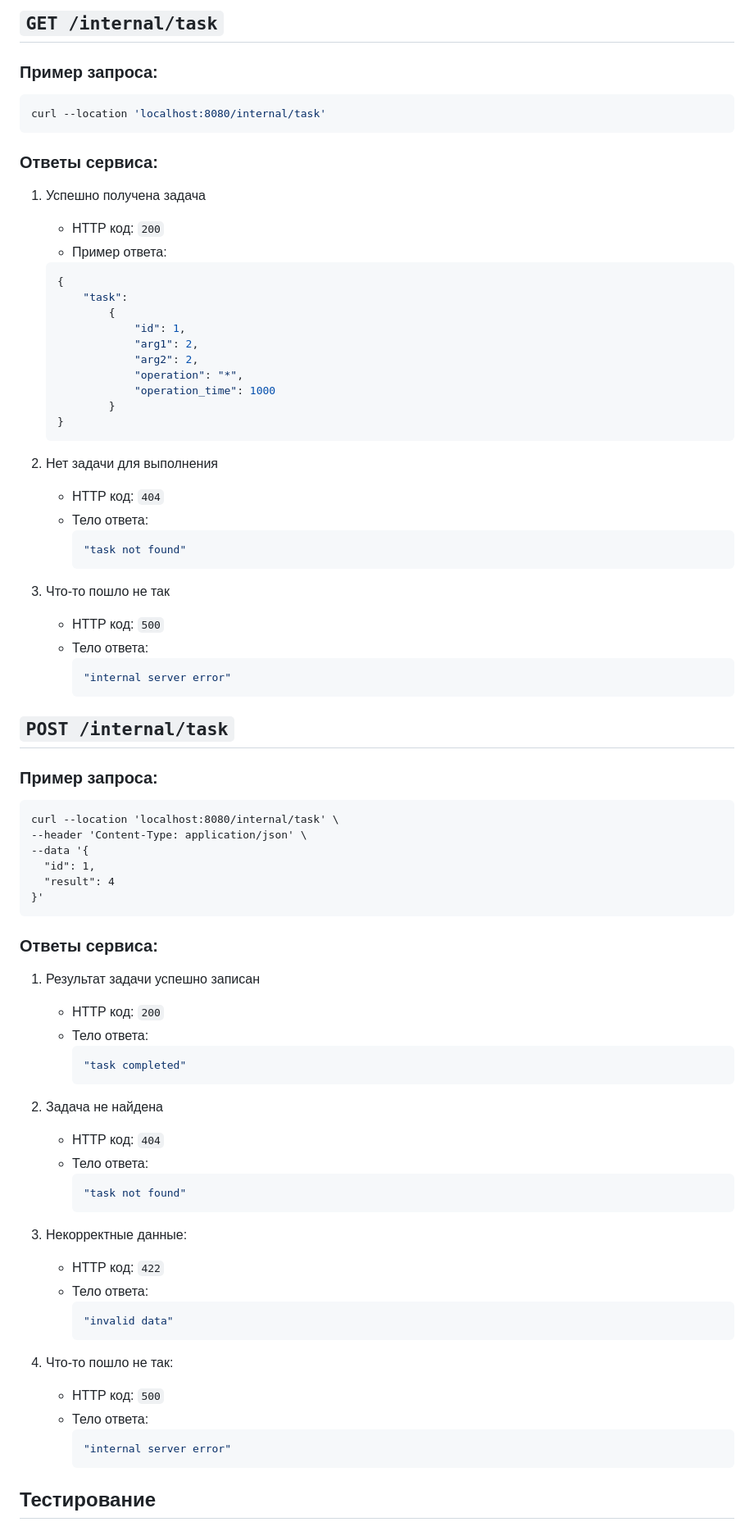
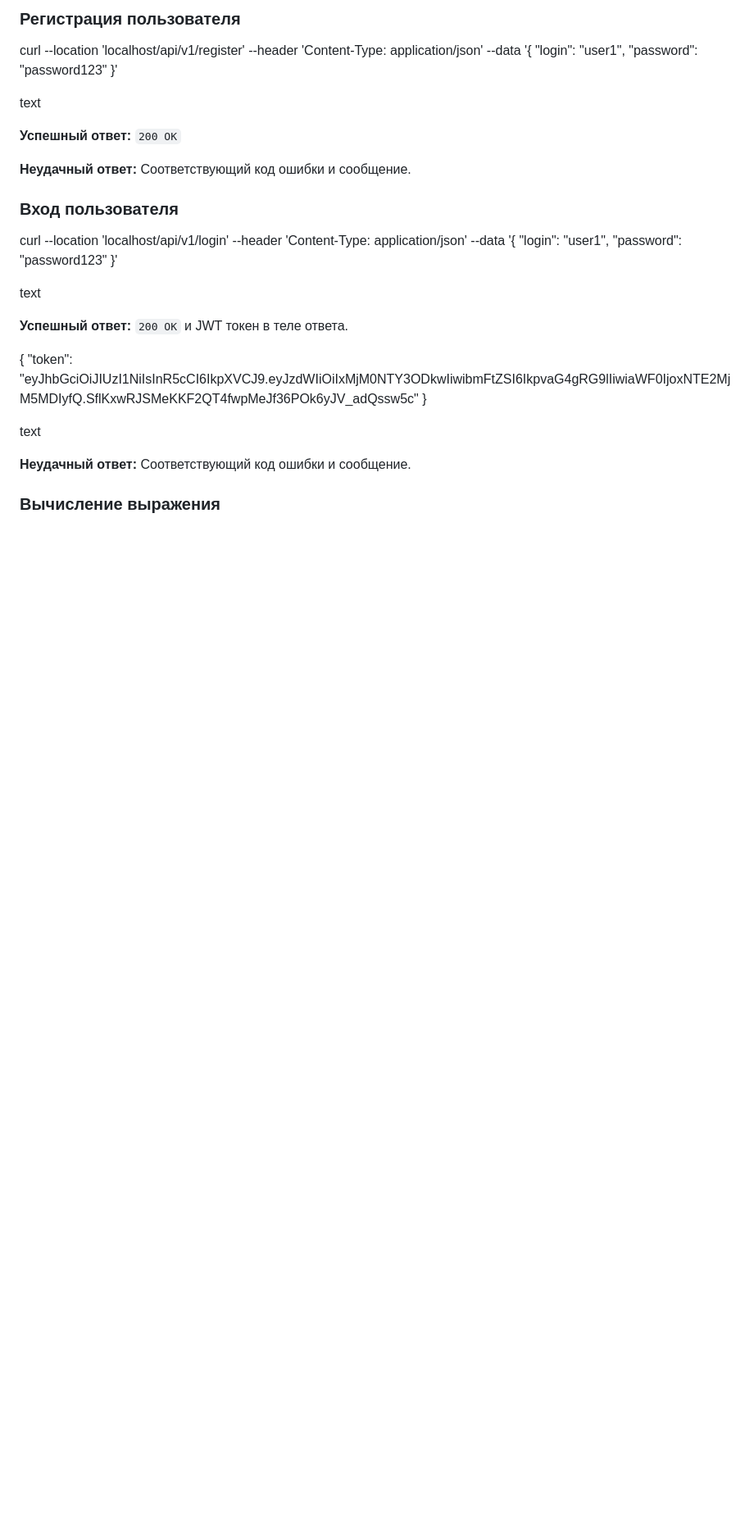
Before and after one commit to NIKOLA8642/finalproject, a Markdown page: web_calculator/README.md, the part around the change printed below. Shown: that part at 82% size. Drawn GitHub-style; blank space fills up the shorter version.

````diff
--- a/web_calculator/README.md
+++ b/web_calculator/README.md
@@ -200,79 +39,39 @@ curl --location 'localhost:8080/api/v1/expressions/1'
 
-## `GET /internal/task`
-### Пример запроса:
-```bash
-curl --location 'localhost:8080/internal/task'
-```
-### Ответы сервиса:
-1. Успешно получена задача
-    - HTTP код: `200`
-    - Пример ответа:
-    ```json
-    {
-        "task":
-            {
-                "id": 1,
-                "arg1": 2,
-                "arg2": 2,
-                "operation": "*",
-                "operation_time": 1000
-            }
-    }
-    ```
-2. Нет задачи для выполнения
-    - HTTP код: `404`
-    - Тело ответа:
-      ```json
-      "task not found"
-      ```
+### Регистрация пользователя
 
-3. Что-то пошло не так
-    - HTTP код: `500`
-    - Тело ответа:
-      ```json
-      "internal server error"
-      ```
+curl --location 'localhost/api/v1/register'
+--header 'Content-Type: application/json'
+--data '{
+"login": "user1",
+"password": "password123"
+}'
 
-## `POST /internal/task`
-### Пример запроса:
-```
-curl --location 'localhost:8080/internal/task' \
---header 'Content-Type: application/json' \
+text
+
+**Успешный ответ:** `200 OK`
+
+**Неудачный ответ:** Соответствующий код ошибки и сообщение.
+
+### Вход пользователя
+
+curl --location 'localhost/api/v1/login'
+--header 'Content-Type: application/json'
 --data '{
-  "id": 1,
-  "result": 4
+"login": "user1",
+"password": "password123"
 }'
-```
 
-### Ответы сервиса:
-1. Результат задачи успешно записан
-    - HTTP код: `200`
-    - Тело ответа:
-       ```json
-       "task completed"
-       ```
+text
 
-2. Задача не найдена
-    - HTTP код: `404`
-    - Тело ответа:
-      ```json
-      "task not found"
-      ```
+**Успешный ответ:** `200 OK` и JWT токен в теле ответа.
 
-3. Некорректные данные:
-    - HTTP код: `422`
-    - Тело ответа:
-      ```json
-      "invalid data"
-      ```
+{
+"token": "eyJhbGciOiJIUzI1NiIsInR5cCI6IkpXVCJ9.eyJzdWIiOiIxMjM0NTY3ODkwIiwibmFtZSI6IkpvaG4gRG9lIiwiaWF0IjoxNTE2MjM5MDIyfQ.SflKxwRJSMeKKF2QT4fwpMeJf36POk6yJV_adQssw5c"
+}
 
-4. Что-то пошло не так:
-    - HTTP код: `500`
-    - Тело ответа:
-      ```json
-      "internal server error"
-      ```
+text
 
+**Неудачный ответ:** Соответствующий код ошибки и сообщение.
 
-## Тестирование
+### Вычисление выражения
 
````
Also changed, not shown: other parts of web_calculator/README.md (+87 -189 lines).
